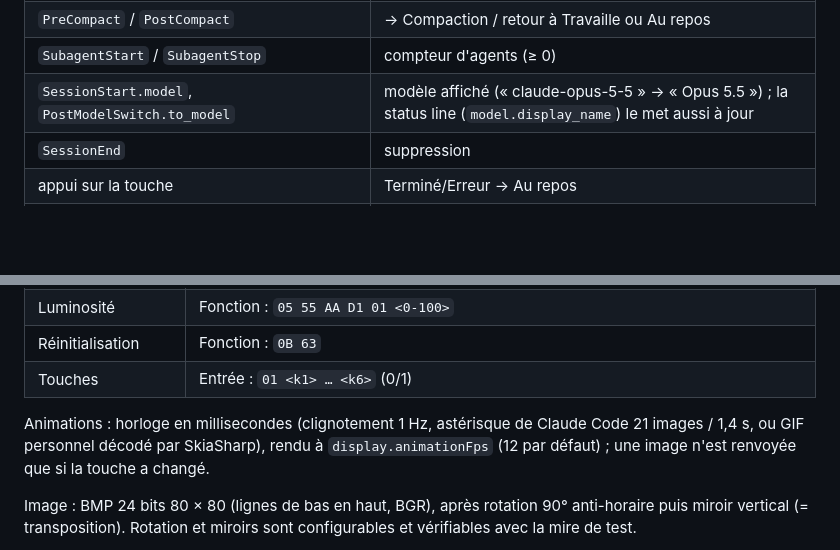
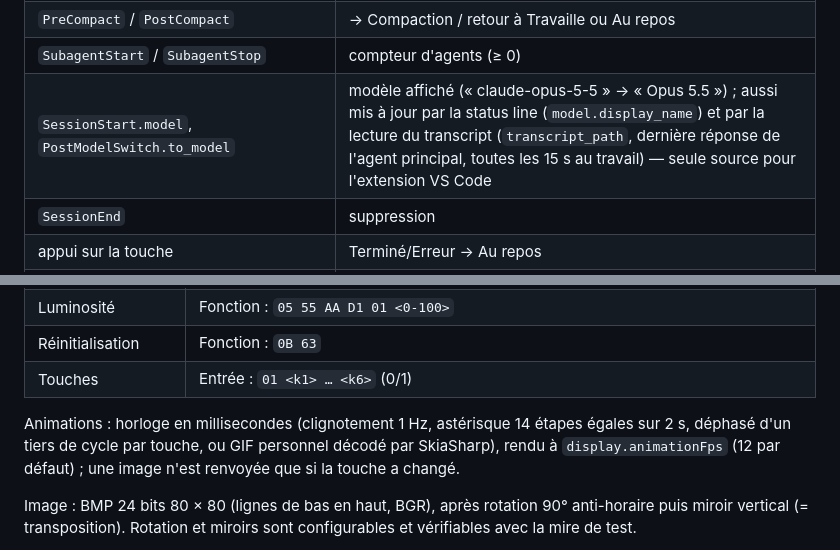
Before and after one commit to rdejeun/claude-deck, a Markdown page: docs/SPEC.md, 2 parts joined by grey strips. Rendered like a GitHub page; blank space fills up the shorter version.

```diff
--- a/docs/SPEC.md
+++ b/docs/SPEC.md
@@ -76,7 +76,7 @@ affiche la status line préexistante de l'utilisateur (exécutée via Git Bash,
 | `StopFailure` | → Erreur |
 | `PreCompact` / `PostCompact` | → Compaction / retour à Travaille ou Au repos |
 | `SubagentStart` / `SubagentStop` | compteur d'agents (≥ 0) |
-| `SessionStart.model`, `PostModelSwitch.to_model` | modèle affiché (« claude-opus-5-5 » → « Opus 5.5 ») ; la status line (`model.display_name`) le met aussi à jour |
+| `SessionStart.model`, `PostModelSwitch.to_model` | modèle affiché (« claude-opus-5-5 » → « Opus 5.5 ») ; aussi mis à jour par la status line (`model.display_name`) et par la lecture du transcript (`transcript_path`, dernière réponse de l'agent principal, toutes les 15 s au travail) — seule source pour l'extension VS Code |
 | `SessionEnd` | suppression |
 | appui sur la touche | Terminé/Erreur → Au repos |
 | maintenance (10 s) | Terminé/Erreur → Au repos après 30 min ; suppression si processus mort ou 12 h sans événement |
@@ -111,7 +111,7 @@ VID `0x0FD9`, PID `0x0063` (Mini) ou `0x0090` (Mini MK.2) — liste configurable
 | Réinitialisation | Fonction : `0B 63` |
 | Touches | Entrée : `01 <k1> … <k6>` (0/1) |
 
-Animations : horloge en millisecondes (clignotement 1 Hz, astérisque de Claude Code 21 images / 1,4 s, ou GIF
+Animations : horloge en millisecondes (clignotement 1 Hz, astérisque 14 étapes égales sur 2 s, déphasé d'un tiers de cycle par touche, ou GIF
 personnel décodé par SkiaSharp), rendu à `display.animationFps` (12 par défaut) ; une image n'est renvoyée que si
 la touche a changé.
 
```
Also changed, not shown: README.md (+3 -3 lines), docs/images/etats-des-touches.png, docs/images/touche-travaille.gif, 13 other files.
